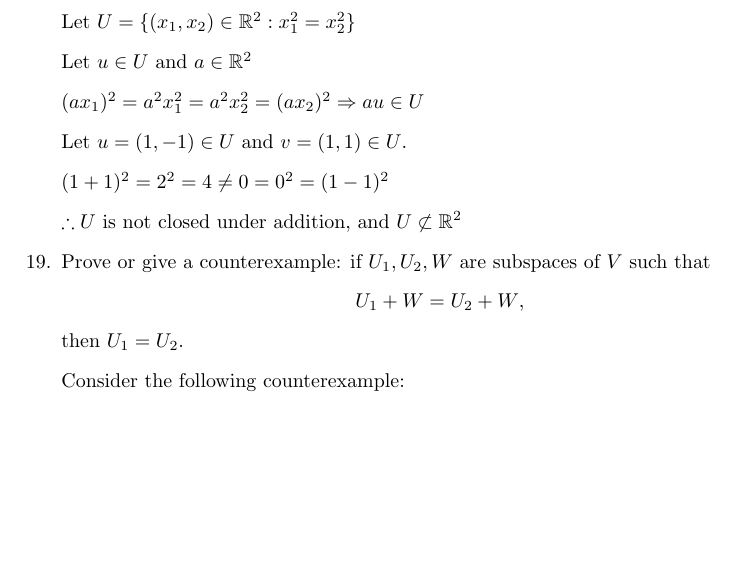
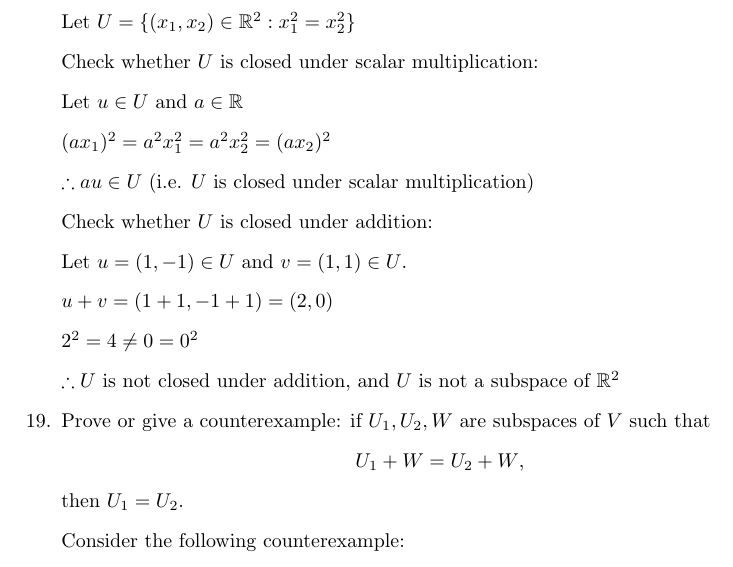
Before and after one commit to osowatzke/ECE501B_HW, a LaTeX problem sheet (1/Homework1_Sowatzke.tex): part of page 4 of 4, cut so that both start at the same text, the shorter picture padded with empty space. Compiled offline with pdfLaTeX.

Commit message:
Finished problem 8

```diff
--- a/1/Homework1_Sowatzke.tex
+++ b/1/Homework1_Sowatzke.tex
@@ -172,15 +172,23 @@
 
 		Let $U = \{(x_1, x_2) \in \mathbb{R}^2 : x_1^2 = x_2^2\}$
 
-		Let $u \in U$ and $a \in \mathbb{R}^2$
+		Check whether $U$ is closed under scalar multiplication:
 
-		$(ax_1)^2 = a^2x_1^2 = a^2x_2^2 = (ax_2)^2 \Rightarrow au \in U$
+		Let $u \in U$ and $a \in \mathbb{R}$
+
+		$(ax_1)^2 = a^2x_1^2 = a^2x_2^2 = (ax_2)^2$
+
+		$\therefore au \in U$ (i.e. $U$ is closed under scalar multiplication)
+
+		Check whether $U$ is closed under addition:
 
 		Let $u = (1, -1) \in U$ and $v = (1, 1) \in U$.
 
-		$(1 + 1)^2 = 2^2 = 4 \neq 0 = 0^2 = (1 - 1)^2$
+		$u + v = (1 + 1, -1 + 1) = (2, 0)$
 
-		$\therefore U$ is not closed under addition, and $U \not\subset \mathbb{R}^2$
+		$2^2 = 4 \neq 0 = 0^2$
+
+		$\therefore U$ is not closed under addition, and $U$ is not a subspace of $\mathbb{R}^2$
 
 		\item[19.] Prove or give a counterexample: if $U_1, U_2, W$ are subspaces of $V$ such that
 
```
